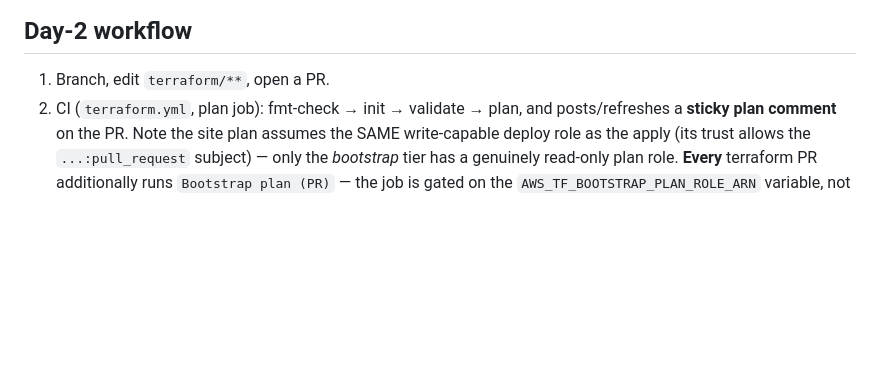
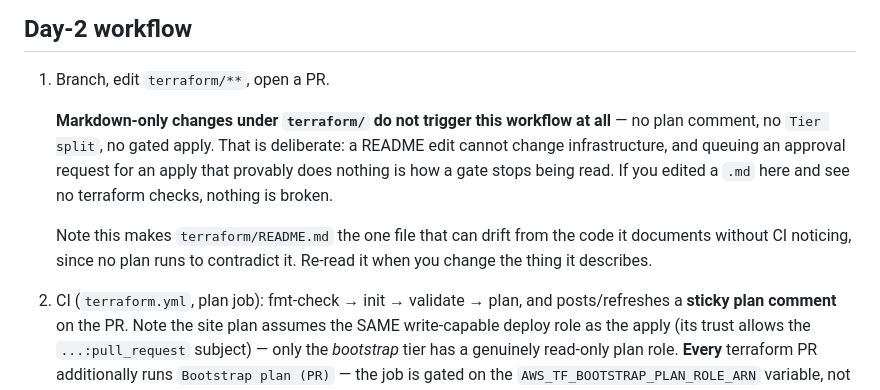
Before and after one commit to agusgonzaleznic/agusgonzaleznic.github.io, a Markdown page: terraform/README.md, the part around the change. Rendered like a GitHub page; blank space fills up the shorter version.

Commit message:
docs(terraform): note that md-only changes skip the workflow (#117)
Someone editing terraform/README.md will see zero terraform checks on their PR
and reasonably wonder what broke. Nothing did — #116 excluded md from the
trigger so a docs edit stops requesting an approval to apply nothing.

Also flags the cost of that choice: this README is now the one file under
terraform/ that can drift silently, because no plan runs to contradict it.

```diff
--- a/terraform/README.md
+++ b/terraform/README.md
@@ -245,6 +245,16 @@ the OAI in AWS would still touch managed config.
 ## Day-2 workflow
 
 1. Branch, edit `terraform/**`, open a PR.
+
+   **Markdown-only changes under `terraform/` do not trigger this workflow at
+   all** — no plan comment, no `Tier split`, no gated apply. That is deliberate:
+   a README edit cannot change infrastructure, and queuing an approval request
+   for an apply that provably does nothing is how a gate stops being read. If
+   you edited a `.md` here and see no terraform checks, nothing is broken.
+
+   Note this makes `terraform/README.md` the one file that can drift from the
+   code it documents without CI noticing, since no plan runs to contradict it.
+   Re-read it when you change the thing it describes.
 2. CI (`terraform.yml`, plan job): fmt-check → init → validate → plan, and
    posts/refreshes a **sticky plan comment** on the PR. Note the site plan
    assumes the SAME write-capable deploy role as the apply (its trust allows
```
